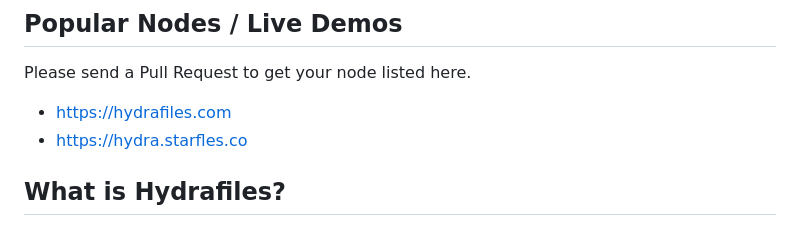
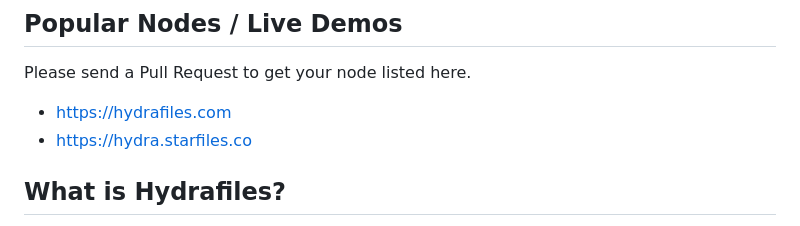
Before and after one commit to StarfilesFileSharing/hydrafiles, a Markdown page: README.md, the part around the change. Rendered like a GitHub page.

Commit message:
Fix typo

```diff
--- a/README.md
+++ b/README.md
@@ -6,7 +6,7 @@ The headless storage network.
 ## Popular Nodes / Live Demos
 Please send a Pull Request to get your node listed here.
 - https://hydrafiles.com
-- https://hydra.starfles.co
+- https://hydra.starfiles.co
 
 ## What is Hydrafiles?
 Hydrafiles is the headless storage network. Anyone can be a part of the network. Hydrafiles allows for files to be hosted in the Hydra cloud, where no one knows what's hosted where.
```
